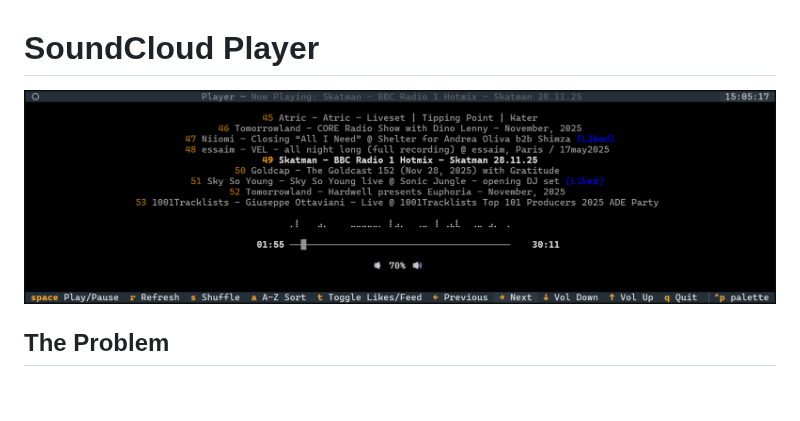
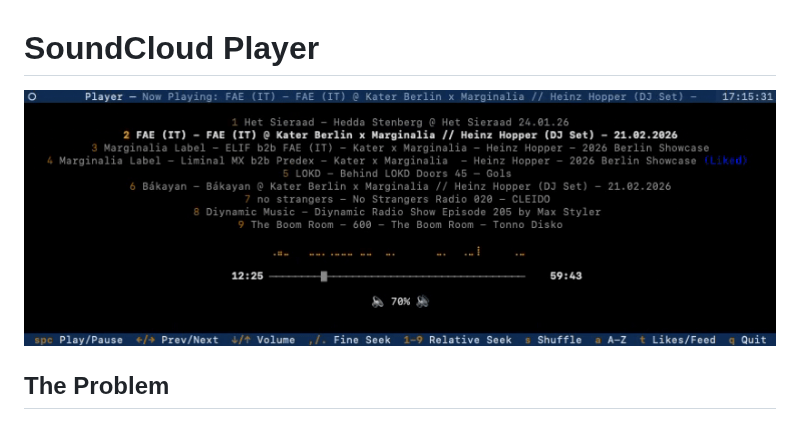
Before and after one commit to lxbader/soundcloud-player, a Markdown page: README.md, the part around the change. Drawn GitHub-style; pictures changed too: screen.gif (added), screenshot.png (deleted); blank space fills up the shorter version.

Commit message:
feat: update screen grab

```diff
--- a/README.md
+++ b/README.md
@@ -1,6 +1,6 @@
 # SoundCloud Player
 
-![Screenshot](screenshot.png)
+![Screenshot](screen.gif)
 
 ## The Problem
 
```
